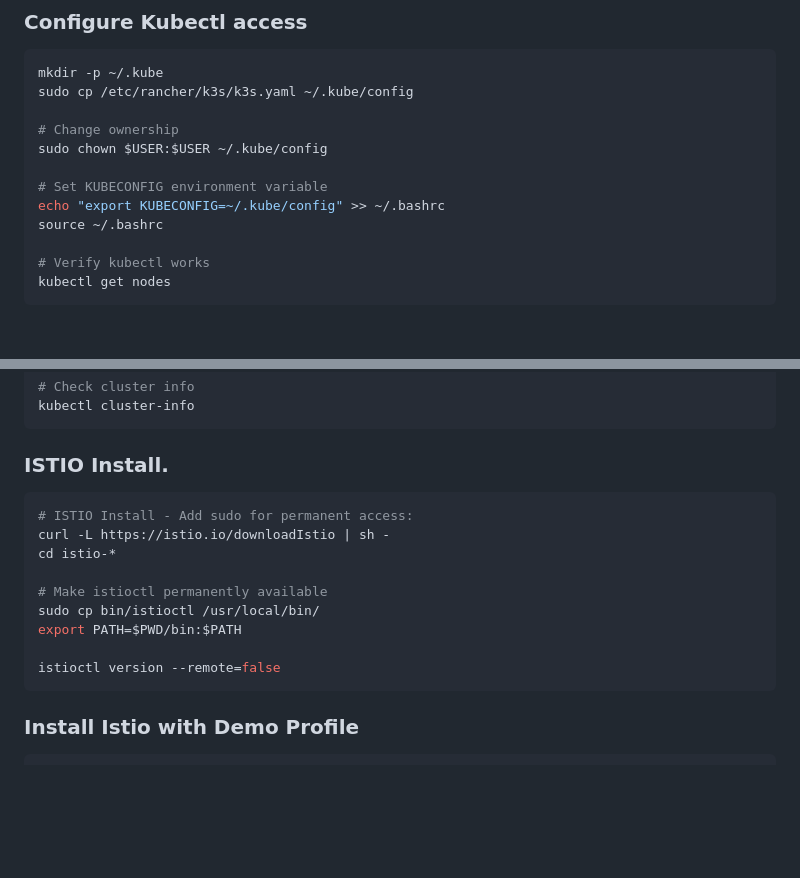
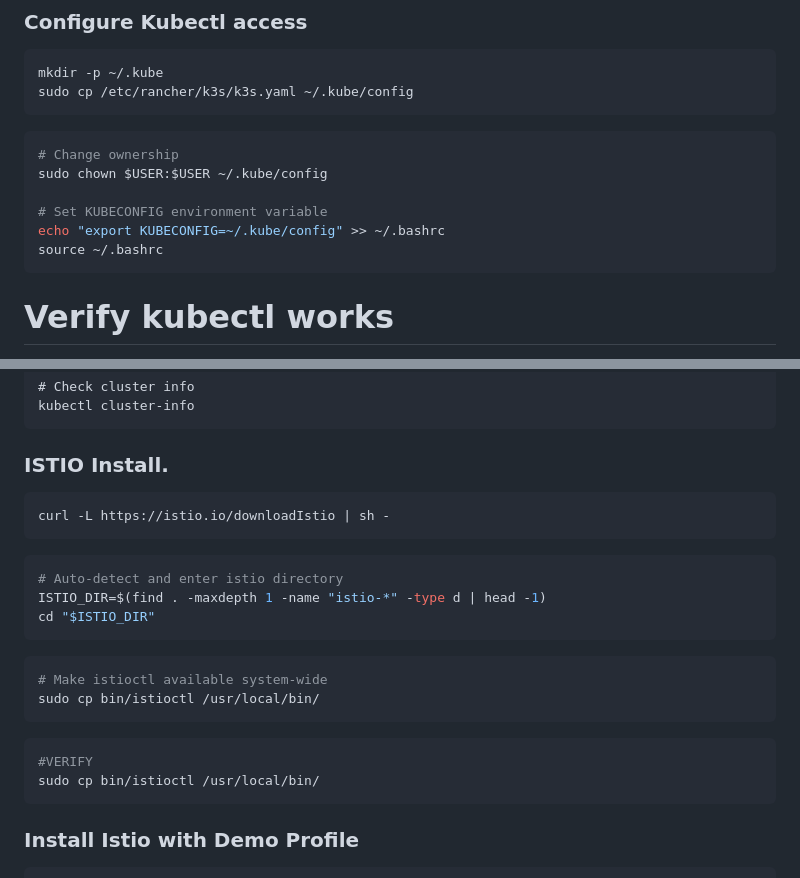
Before and after one commit to CSD-FX/-Kubernetes-Based-Canary-Deployment-with-K3s-and-Istio, a Markdown page: README.md, 2 parts joined by grey strips. Drawn GitHub-style; blank space fills up the shorter version.

````diff
--- a/README.md
+++ b/README.md
@@ -68,13 +68,15 @@ docker ps
   ```bash
 mkdir -p ~/.kube
 sudo cp /etc/rancher/k3s/k3s.yaml ~/.kube/config
-
+  ```
+  ```bash
 # Change ownership
 sudo chown $USER:$USER ~/.kube/config
 
 # Set KUBECONFIG environment variable
 echo "export KUBECONFIG=~/.kube/config" >> ~/.bashrc
 source ~/.bashrc
+  ```
 
 # Verify kubectl works
 kubectl get nodes
@@ -92,16 +94,22 @@ kubectl cluster-info
   ```
 ### ISTIO Install.
   ```bash
-# ISTIO Install - Add sudo for permanent access:
 curl -L https://istio.io/downloadIstio | sh -
-cd istio-*
+  ```
+  ```bash
+# Auto-detect and enter istio directory
+ISTIO_DIR=$(find . -maxdepth 1 -name "istio-*" -type d | head -1)
+cd "$ISTIO_DIR"
+  ```
+  ```bash
+# Make istioctl available system-wide
+sudo cp bin/istioctl /usr/local/bin/
+  ```
+  ```bash
+#VERIFY
+sudo cp bin/istioctl /usr/local/bin/
+  ```
 
-# Make istioctl permanently available
-sudo cp bin/istioctl /usr/local/bin/
-export PATH=$PWD/bin:$PATH
-
-istioctl version --remote=false
-  ```
 ### Install Istio with Demo Profile
   ```bash
 istioctl install --set profile=demo -y
````
